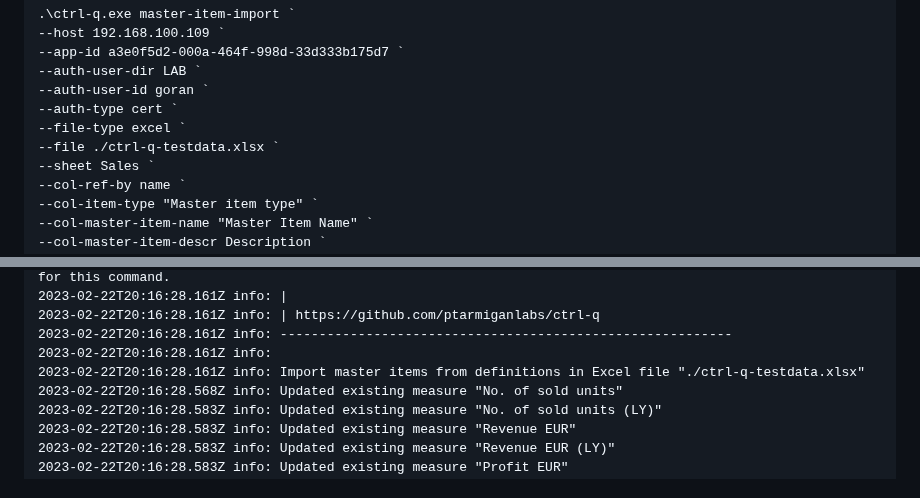
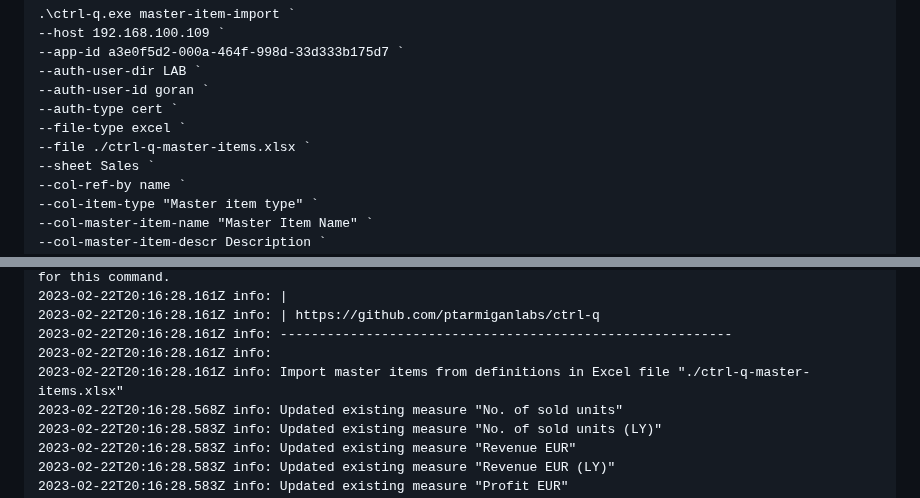
Before and after one commit to ptarmiganlabs/ctrl-q, a Markdown page: README.md, 2 parts joined by grey strips. Rendered like a GitHub page.

Commit message:
Update file name of sample tasks definitions file

```diff
--- a/README.md
+++ b/README.md
@@ -1034,7 +1034,7 @@ Now let's run the command.
 --auth-user-id goran `
 --auth-type cert `
 --file-type excel `
---file ./ctrl-q-testdata.xlsx `
+--file ./ctrl-q-master-items.xlsx `
 --sheet Sales `
 --col-ref-by name `
 --col-item-type "Master item type" `
@@ -1060,7 +1060,7 @@ Now let's run the command.
 2023-02-22T20:16:28.161Z info: | https://github.com/ptarmiganlabs/ctrl-q
 2023-02-22T20:16:28.161Z info: ----------------------------------------------------------
 2023-02-22T20:16:28.161Z info:
-2023-02-22T20:16:28.161Z info: Import master items from definitions in Excel file "./ctrl-q-testdata.xlsx"
+2023-02-22T20:16:28.161Z info: Import master items from definitions in Excel file "./ctrl-q-master-items.xlsx"
 2023-02-22T20:16:28.568Z info: Updated existing measure "No. of sold units"
 2023-02-22T20:16:28.583Z info: Updated existing measure "No. of sold units (LY)"
 2023-02-22T20:16:28.583Z info: Updated existing measure "Revenue EUR"
```
